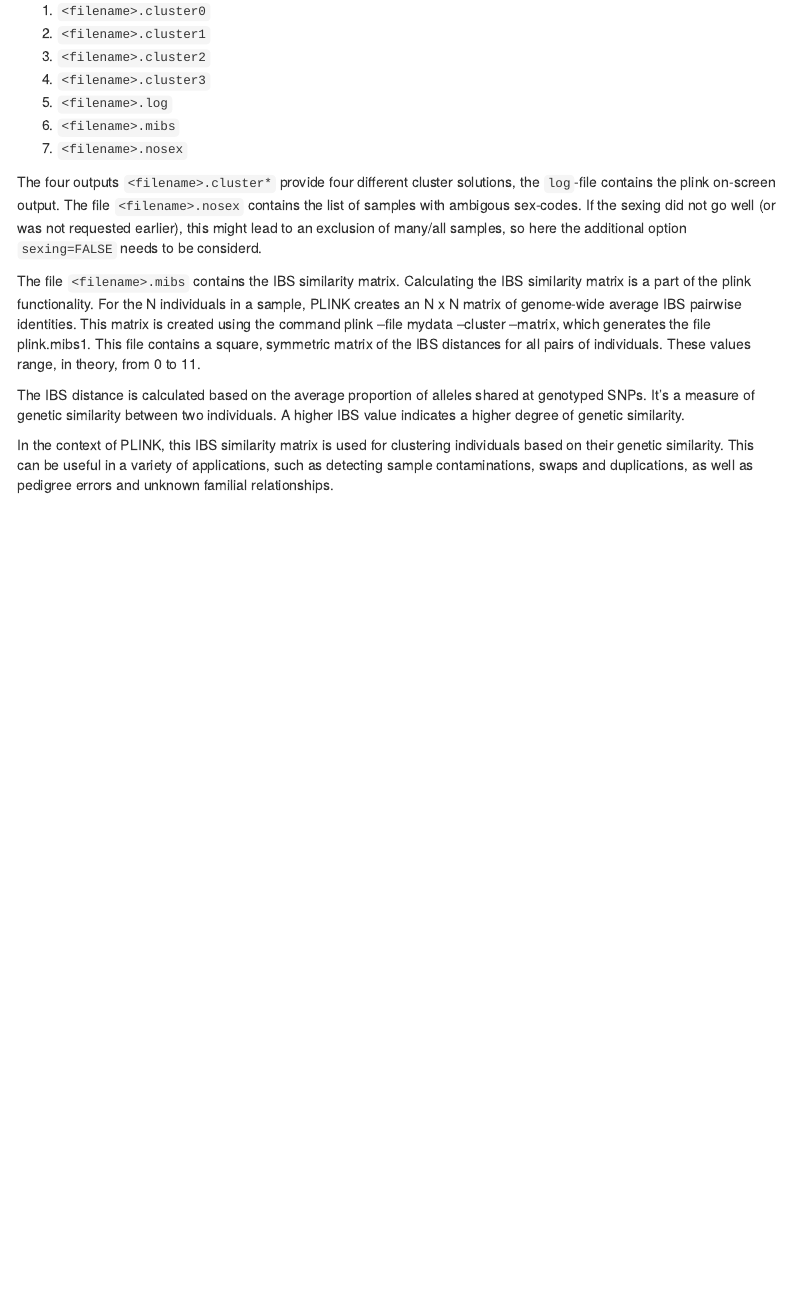
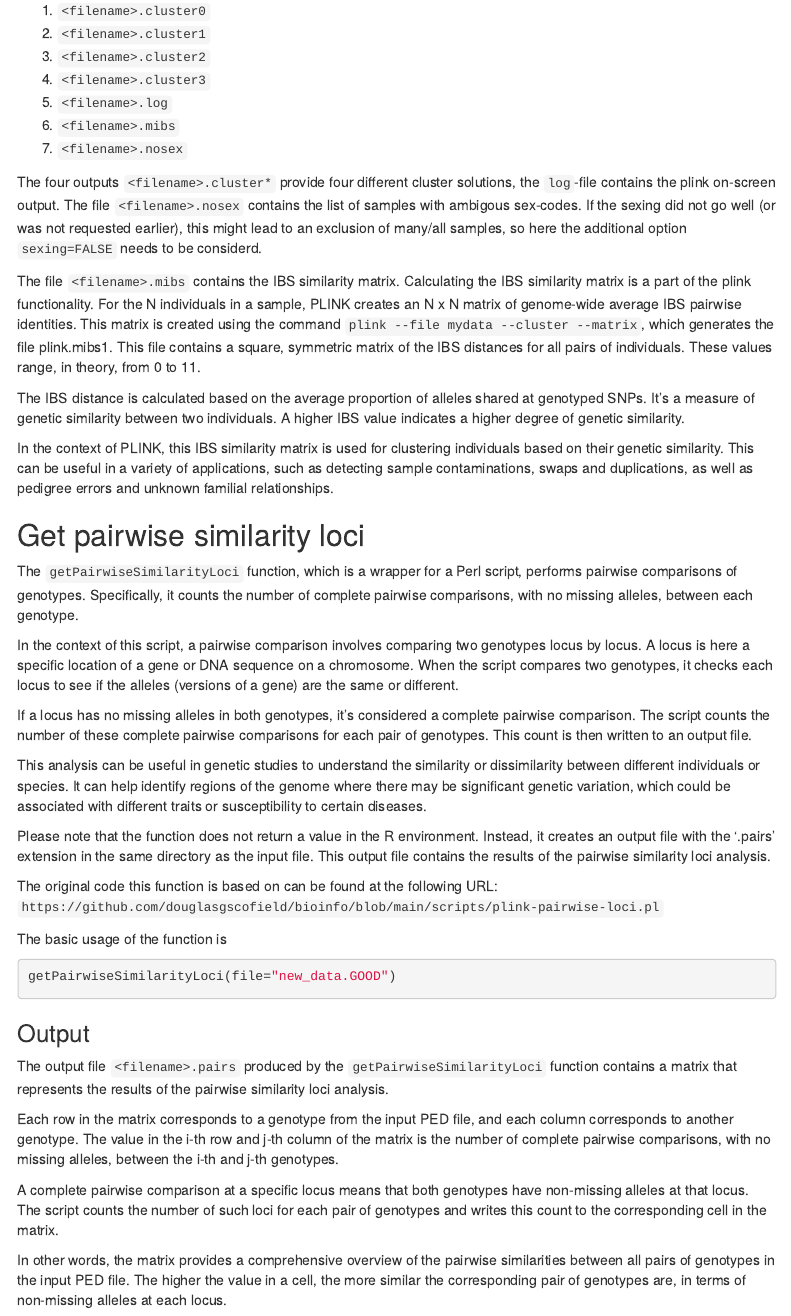
Before and after one commit to fischuu/Fluidigm, an R Markdown document (vignettes/Vignette.Rmd): the page in a window 1100 px wide, from 6420 px down. Rendered offline with R 4.5, knitr and Pandoc, with nearby package versions; menus at the side of the page are left out.

Commit message:
getPairwiseSimilarityLoci parts adjusted

````diff
--- a/vignettes/Vignette.Rmd
+++ b/vignettes/Vignette.Rmd
@@ -294,8 +294,37 @@ the list of samples with ambigous sex-codes. If the sexing did not go well (or w
 additional option `sexing=FALSE` needs to be considerd.
 
 The file `<filename>.mibs` contains the IBS similarity matrix. Calculating the IBS similarity matrix is a part of the plink functionality. For the N individuals in a sample,
-PLINK creates an N x N matrix of genome-wide average IBS pairwise identities. This matrix is created using the command plink --file mydata --cluster --matrix, which generates the file plink.mibs1. This file contains a square, symmetric matrix of the IBS distances for all pairs of individuals. These values range, in theory, from 0 to 11.
+PLINK creates an N x N matrix of genome-wide average IBS pairwise identities. This matrix is created using the command `plink --file mydata --cluster --matrix`, which generates the file plink.mibs1. This file contains a square, symmetric matrix of the IBS distances for all pairs of individuals. These values range, in theory, from 0 to 11.
 
 The IBS distance is calculated based on the average proportion of alleles shared at genotyped SNPs. It’s a measure of genetic similarity between two individuals. A higher IBS value indicates a higher degree of genetic similarity.
 
 In the context of PLINK, this IBS similarity matrix is used for clustering individuals based on their genetic similarity. This can be useful in a variety of applications, such as detecting sample contaminations, swaps and duplications, as well as pedigree errors and unknown familial relationships.
+
+## Get pairwise similarity loci
+The `getPairwiseSimilarityLoci` function, which is a wrapper for a Perl script, performs pairwise comparisons of genotypes. Specifically, it counts the number of complete pairwise comparisons, with no missing alleles, between each genotype.
+
+In the context of this script, a pairwise comparison involves comparing two genotypes locus by locus. A locus is here a specific location of a gene or DNA sequence on a chromosome. When the script compares two genotypes, it checks each locus to see if the alleles (versions of a gene) are the same or different.
+
+If a locus has no missing alleles in both genotypes, it's considered a complete pairwise comparison. The script counts the number of these complete pairwise comparisons for each pair of genotypes. This count is then written to an output file.
+
+This analysis can be useful in genetic studies to understand the similarity or dissimilarity between different individuals or species. It can help identify regions of the genome where there may be significant genetic variation, which could be associated with different traits or susceptibility to certain diseases.
+
+Please note that the function does not return a value in the R environment. Instead, it creates an output file with the '.pairs' extension in the same directory as the input file. This output file contains the results of the pairwise similarity loci analysis.
+
+The original code this function is based on can be found at the following URL: `https://github.com/douglasgscofield/bioinfo/blob/main/scripts/plink-pairwise-loci.pl`
+
+The basic usage of the function is
+
+```{r, eval=FALSE}
+getPairwiseSimilarityLoci(file="new_data.GOOD")
+```
+
+### Output
+
+The output file `<filename>.pairs` produced by the `getPairwiseSimilarityLoci` function contains a matrix that represents the results of the pairwise similarity loci analysis.
+
+Each row in the matrix corresponds to a genotype from the input PED file, and each column corresponds to another genotype. The value in the i-th row and j-th column of the matrix is the number of complete pairwise comparisons, with no missing alleles, between the i-th and j-th genotypes.
+
+A complete pairwise comparison at a specific locus means that both genotypes have non-missing alleles at that locus. The script counts the number of such loci for each pair of genotypes and writes this count to the corresponding cell in the matrix.
+
+In other words, the matrix provides a comprehensive overview of the pairwise similarities between all pairs of genotypes in the input PED file. The higher the value in a cell, the more similar the corresponding pair of genotypes are, in terms of non-missing alleles at each locus.
````
Also changed, not shown: R/getPairwiseSimilarityLoci.R (+46 -14 lines), 3 other files.
